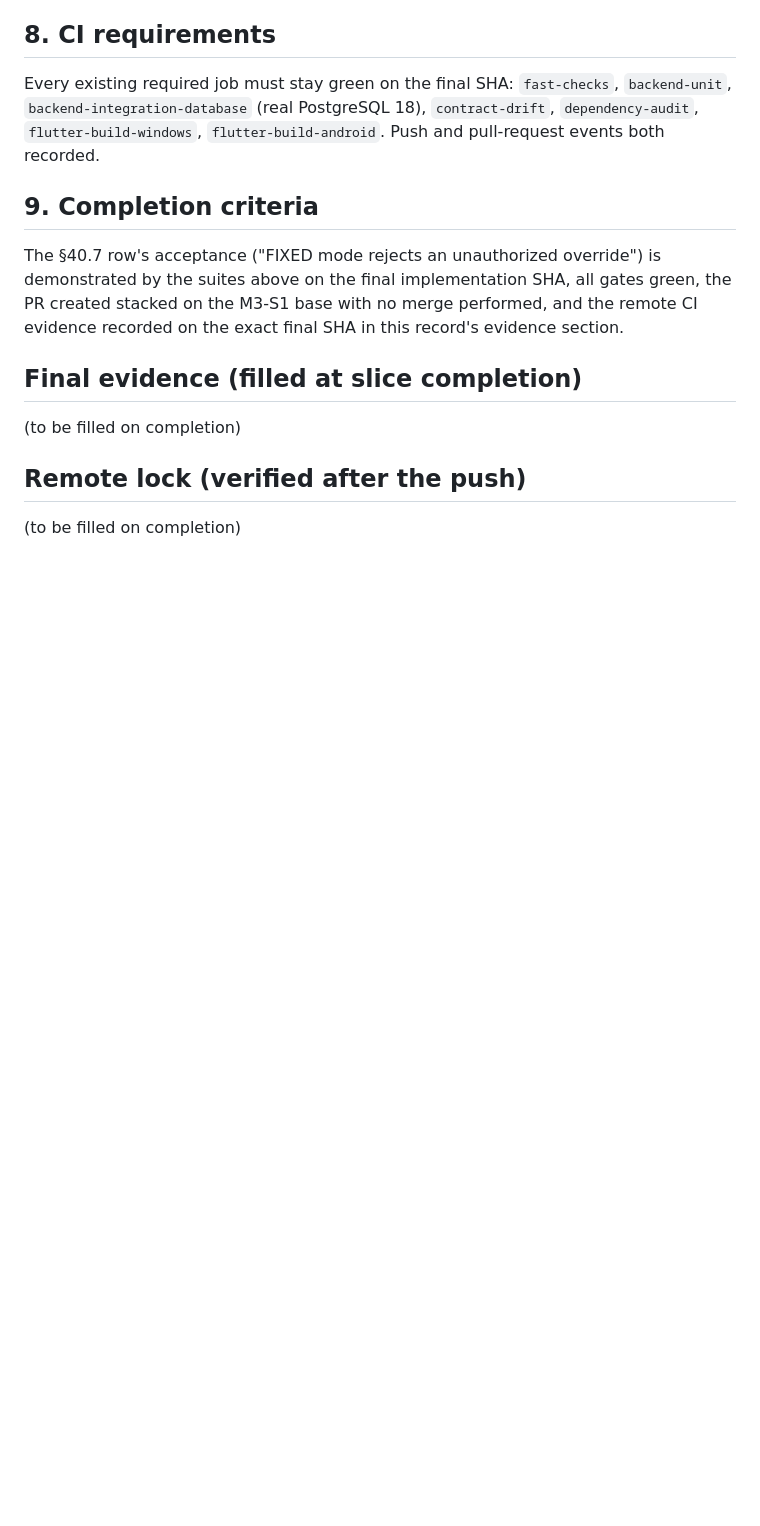
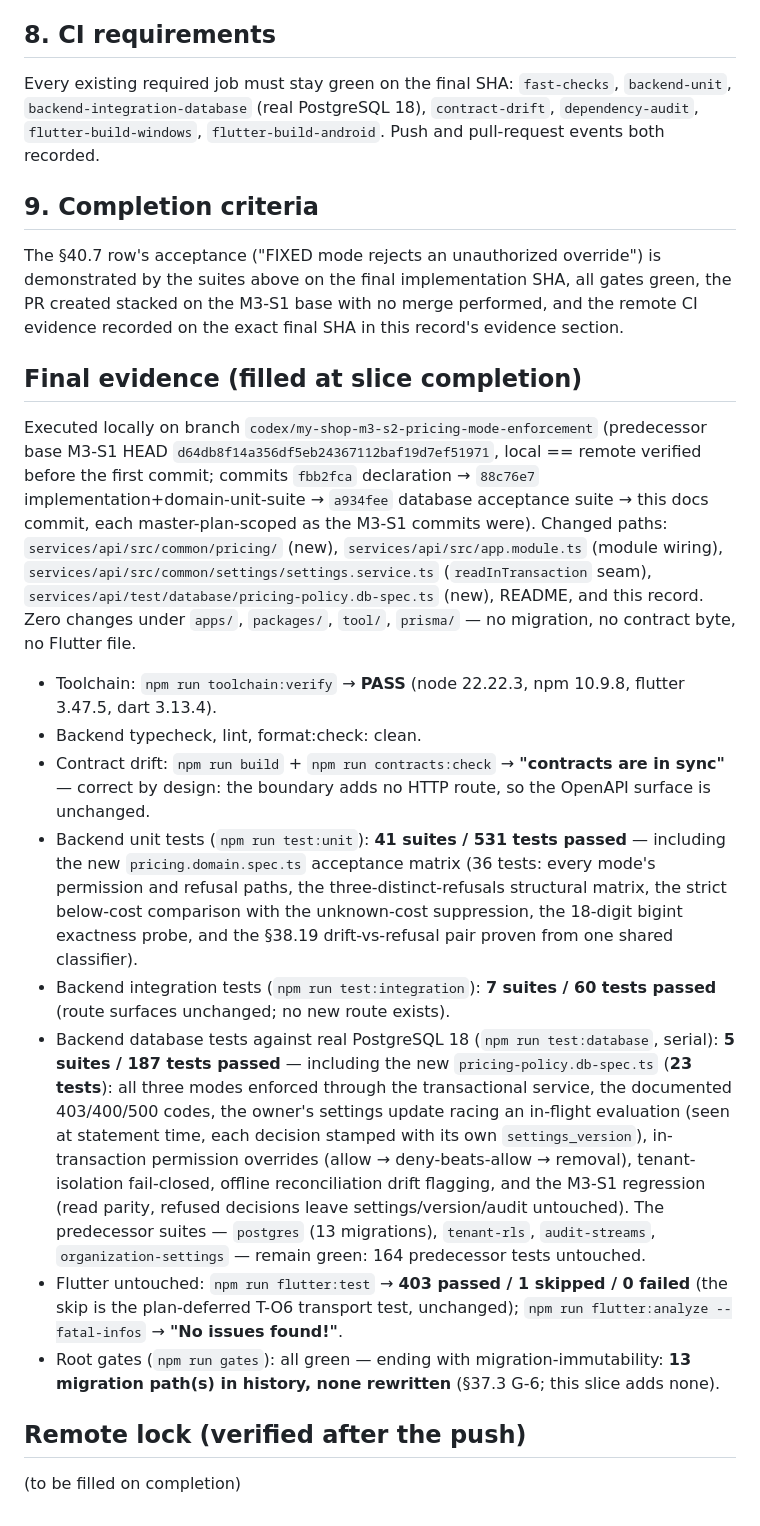
Before and after one commit to sabere342-ai/my-shop, a Markdown page: docs/governance/MY_SHOP_M3_S2_SLICE_RECORD.md, the part around the change. Rendered like a GitHub page; blank space fills up the shorter version.

```diff
--- a/docs/governance/MY_SHOP_M3_S2_SLICE_RECORD.md
+++ b/docs/governance/MY_SHOP_M3_S2_SLICE_RECORD.md
@@ -202,7 +202,49 @@ section.
 
 ## Final evidence (filled at slice completion)
 
-(to be filled on completion)
+Executed locally on branch `codex/my-shop-m3-s2-pricing-mode-enforcement`
+(predecessor base M3-S1 HEAD `d64db8f14a356df5eb24367112baf19d7ef51971`,
+local == remote verified before the first commit; commits `fbb2fca`
+declaration → `88c76e7` implementation+domain-unit-suite → `a934fee` database
+acceptance suite → this docs commit, each master-plan-scoped as the M3-S1
+commits were). Changed paths: `services/api/src/common/pricing/` (new),
+`services/api/src/app.module.ts` (module wiring),
+`services/api/src/common/settings/settings.service.ts`
+(`readInTransaction` seam), `services/api/test/database/pricing-policy.db-spec.ts`
+(new), README, and this record. Zero changes under `apps/`, `packages/`, `tool/`,
+`prisma/` — no migration, no contract byte, no Flutter file.
+
+- Toolchain: `npm run toolchain:verify` → **PASS** (node 22.22.3, npm 10.9.8,
+  flutter 3.47.5, dart 3.13.4).
+- Backend typecheck, lint, format:check: clean.
+- Contract drift: `npm run build` + `npm run contracts:check` → **"contracts are
+  in sync"** — correct by design: the boundary adds no HTTP route, so the
+  OpenAPI surface is unchanged.
+- Backend unit tests (`npm run test:unit`): **41 suites / 531 tests passed** —
+  including the new `pricing.domain.spec.ts` acceptance matrix (36 tests: every
+  mode's permission and refusal paths, the three-distinct-refusals structural
+  matrix, the strict below-cost comparison with the unknown-cost suppression,
+  the 18-digit bigint exactness probe, and the §38.19 drift-vs-refusal pair
+  proven from one shared classifier).
+- Backend integration tests (`npm run test:integration`): **7 suites / 60 tests
+  passed** (route surfaces unchanged; no new route exists).
+- Backend database tests against real PostgreSQL 18 (`npm run test:database`,
+  serial): **5 suites / 187 tests passed** — including the new
+  `pricing-policy.db-spec.ts` (**23 tests**): all three modes enforced through
+  the transactional service, the documented 403/400/500 codes, the owner's
+  settings update racing an in-flight evaluation (seen at statement time, each
+  decision stamped with its own `settings_version`), in-transaction permission
+  overrides (allow → deny-beats-allow → removal), tenant-isolation fail-closed,
+  offline reconciliation drift flagging, and the M3-S1 regression (read parity,
+  refused decisions leave settings/version/audit untouched). The predecessor
+  suites — `postgres` (13 migrations), `tenant-rls`, `audit-streams`,
+  `organization-settings` — remain green: 164 predecessor tests untouched.
+- Flutter untouched: `npm run flutter:test` → **403 passed / 1 skipped / 0
+  failed** (the skip is the plan-deferred T-O6 transport test, unchanged);
+  `npm run flutter:analyze --fatal-infos` → **"No issues found!"**.
+- Root gates (`npm run gates`): all green — ending with migration-immutability:
+  **13 migration path(s) in history, none rewritten** (§37.3 G-6; this slice
+  adds none).
 
 ## Remote lock (verified after the push)
 
```
Also changed, not shown: README.md (+37 -0 lines).
